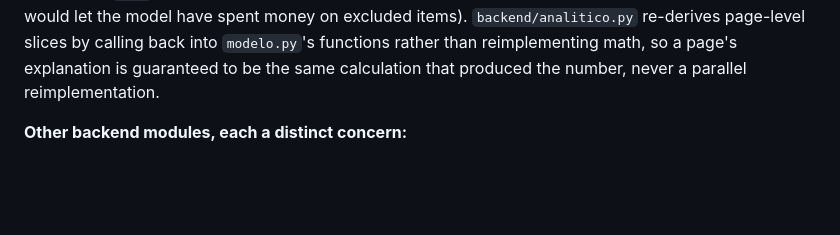
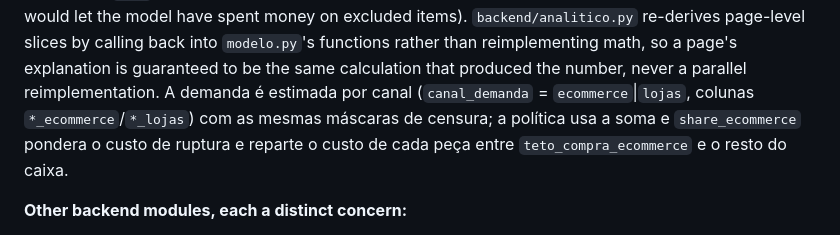
Before and after one commit to pierpartners/inventory_control, a Markdown page: CLAUDE.md, the part around the change. Drawn GitHub-style; blank space fills up the shorter version.

```diff
--- a/CLAUDE.md
+++ b/CLAUDE.md
@@ -90,6 +90,10 @@ logic. Order of the pipeline inside `executar()`: `ler_base` → censored-demand
 money on excluded items). `backend/analitico.py` re-derives page-level slices by calling back
 into `modelo.py`'s functions rather than reimplementing math, so a page's explanation is
 guaranteed to be the same calculation that produced the number, never a parallel reimplementation.
+A demanda é estimada por canal (`canal_demanda` = `ecommerce`|`lojas`, colunas
+`*_ecommerce`/`*_lojas`) com as mesmas máscaras de censura; a política usa a soma e
+`share_ecommerce` pondera o custo de ruptura e reparte o custo de cada peça entre
+`teto_compra_ecommerce` e o resto do caixa.
 
 **Other backend modules, each a distinct concern:**
 - `backend/config.py` — `Parametros` dataclass (all economic assumptions), `CAMPOS`/`GRUPOS`
```
Also changed, not shown: README.md (+10 -0 lines), 1 other file.
